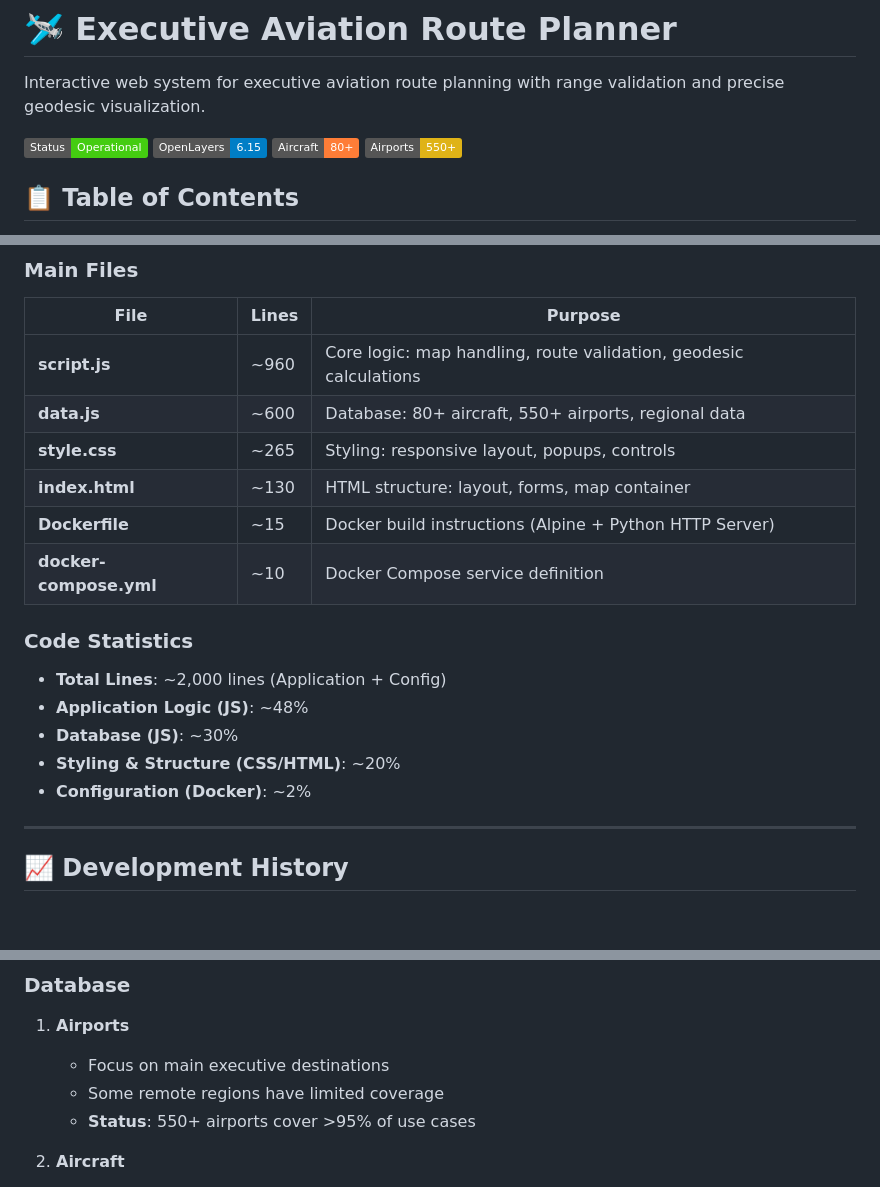
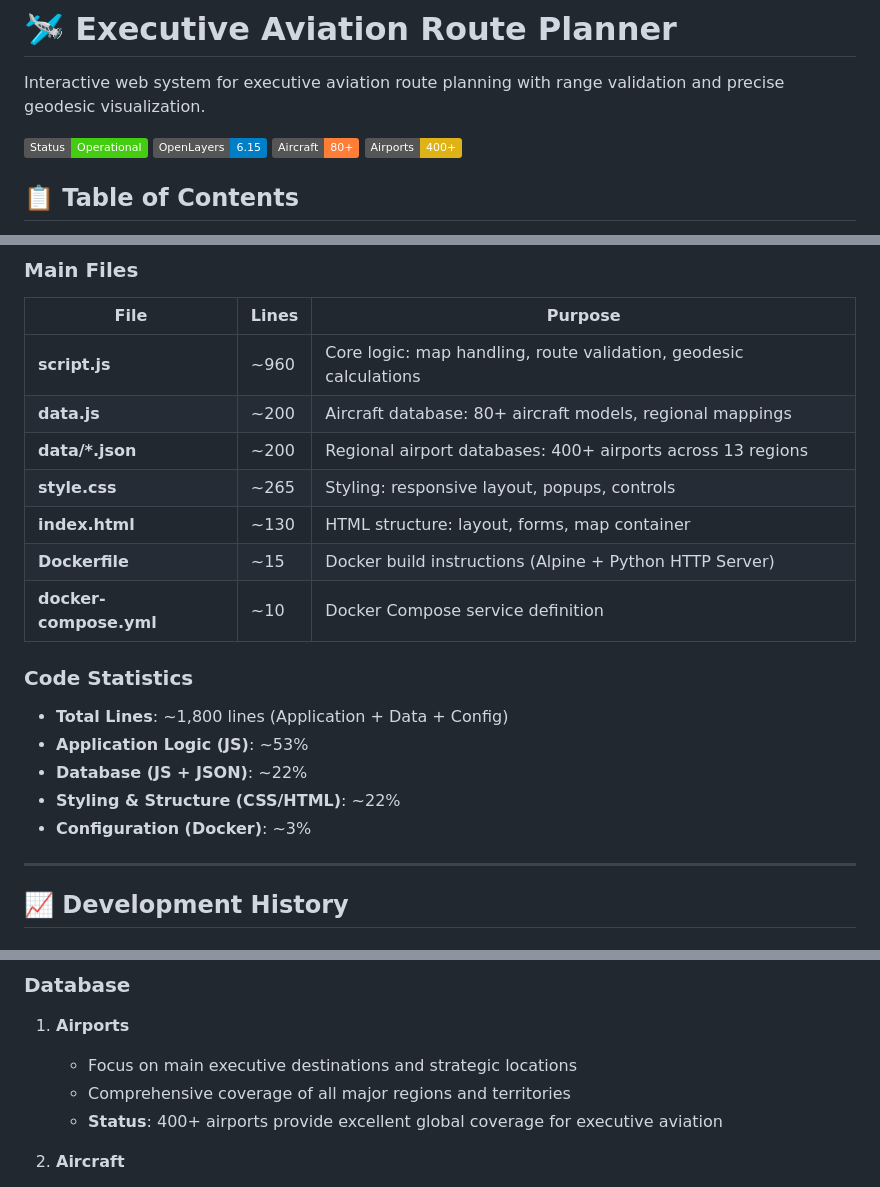
Before and after one commit to jamap/ExecutiveJetWorldMap, a Markdown page: README.md, 3 parts joined by grey strips. Drawn GitHub-style; badges without logos; blank space fills up the shorter version.

```diff
--- a/README.md
+++ b/README.md
@@ -5,7 +5,7 @@ Interactive web system for executive aviation route planning with range validati
 ![Route Planner](https://img.shields.io/badge/Status-Operational-brightgreen)
 ![OpenLayers](https://img.shields.io/badge/OpenLayers-6.15-blue)
 ![Aircraft](https://img.shields.io/badge/Aircraft-80+-orange)
-![Airports](https://img.shields.io/badge/Airports-550+-yellow)
+![Airports](https://img.shields.io/badge/Airports-400+-yellow)
 
 ## 📋 **Table of Contents**
 
@@ -660,7 +679,8 @@ ExecutiveJetWorldMap/
 | File | Lines | Purpose |
 |----------------------|-------|------------------------------------------------|
 | **script.js** | ~960 | Core logic: map handling, route validation, geodesic calculations |
-| **data.js** | ~600 | Database: 80+ aircraft, 550+ airports, regional data |
+| **data.js** | ~200 | Aircraft database: 80+ aircraft models, regional mappings |
+| **data/*.json** | ~200 | Regional airport databases: 400+ airports across 13 regions |
 | **style.css** | ~265 | Styling: responsive layout, popups, controls |
 | **index.html** | ~130 | HTML structure: layout, forms, map container |
 | **Dockerfile** | ~15 | Docker build instructions (Alpine + Python HTTP Server) |
@@ -668,11 +688,11 @@ ExecutiveJetWorldMap/
 
 ### **Code Statistics**
 
-- **Total Lines**: ~2,000 lines (Application + Config)
-- **Application Logic (JS)**: ~48%
-- **Database (JS)**: ~30%
-- **Styling & Structure (CSS/HTML)**: ~20%
-- **Configuration (Docker)**: ~2%
+- **Total Lines**: ~1,800 lines (Application + Data + Config)
+- **Application Logic (JS)**: ~53%
+- **Database (JS + JSON)**: ~22%
+- **Styling & Structure (CSS/HTML)**: ~22%
+- **Configuration (Docker)**: ~3%
 
 ---
 
@@ -755,9 +784,9 @@ ExecutiveJetWorldMap/
 ### **Database**
 
 1. **Airports**
-   - Focus on main executive destinations
-   - Some remote regions have limited coverage
-   - **Status**: 550+ airports cover >95% of use cases
+   - Focus on main executive destinations and strategic locations
+   - Comprehensive coverage of all major regions and territories
+   - **Status**: 400+ airports provide excellent global coverage for executive aviation
 
 2. **Aircraft**
    - Jets only (turboprops excluded by choice)
```
Also changed, not shown: other parts of README.md (+71 -45 lines).
